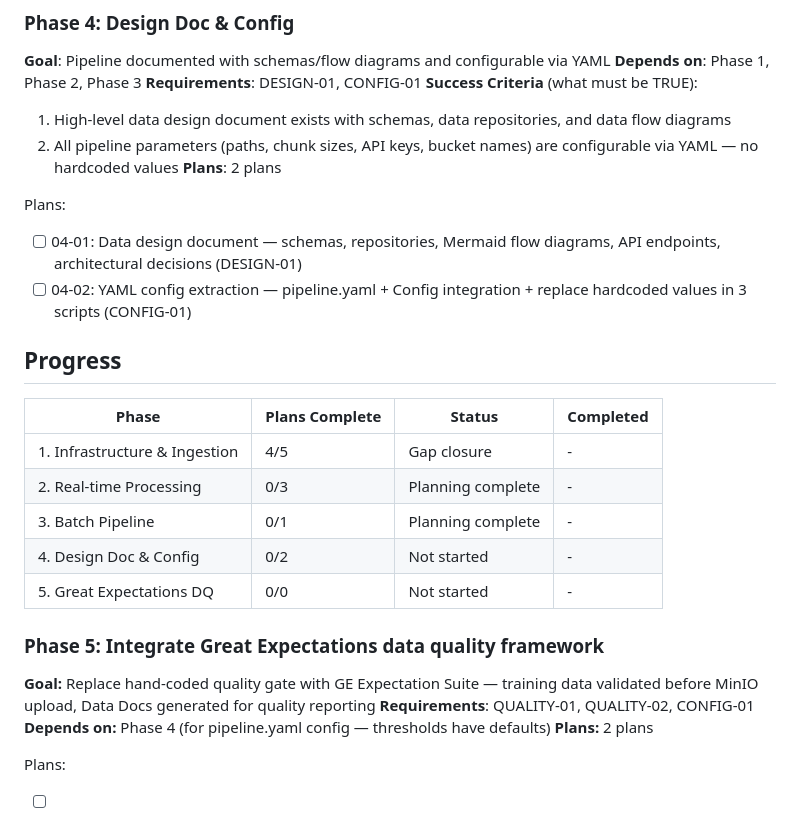
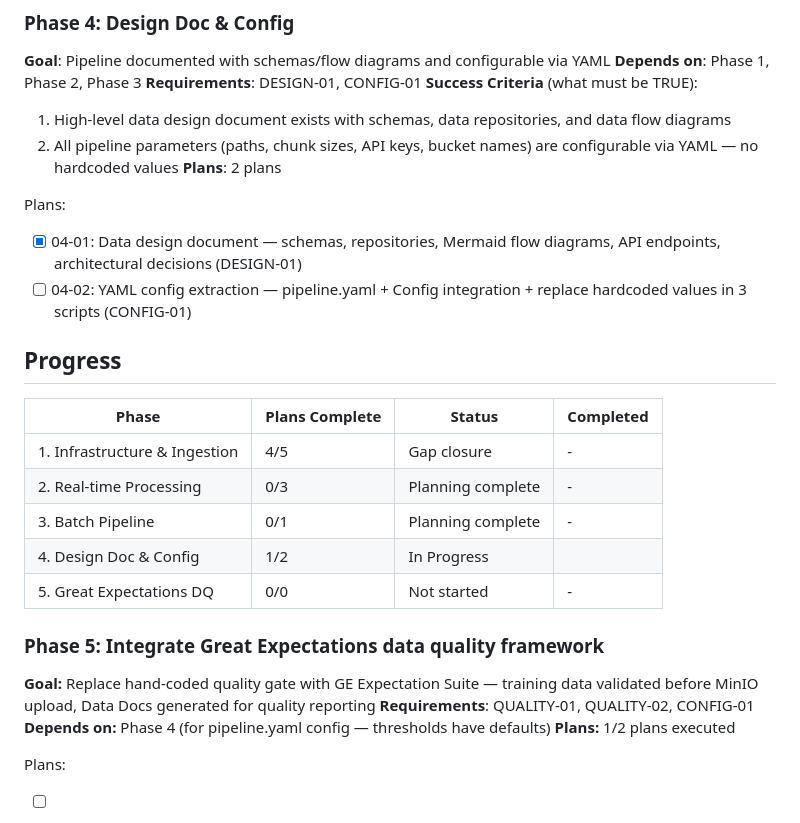
Before and after one commit to Rishabhku03/ML_project, a Markdown page: .planning/ROADMAP.md, the part around the change. Drawn GitHub-style.

```diff
--- a/.planning/ROADMAP.md
+++ b/.planning/ROADMAP.md
@@ -74,7 +74,7 @@ Plans:
 **Plans**: 2 plans
 
 Plans:
-- [ ] 04-01: Data design document — schemas, repositories, Mermaid flow diagrams, API endpoints, architectural decisions (DESIGN-01)
+- [x] 04-01: Data design document — schemas, repositories, Mermaid flow diagrams, API endpoints, architectural decisions (DESIGN-01)
 - [ ] 04-02: YAML config extraction — pipeline.yaml + Config integration + replace hardcoded values in 3 scripts (CONFIG-01)
 
 ## Progress
@@ -84,7 +84,7 @@ Plans:
 | 1. Infrastructure & Ingestion | 4/5 | Gap closure | - |
 | 2. Real-time Processing | 0/3 | Planning complete | - |
 | 3. Batch Pipeline | 0/1 | Planning complete | - |
-| 4. Design Doc & Config | 0/2 | Not started | - |
+| 4. Design Doc & Config | 1/2 | In Progress|  |
 | 5. Great Expectations DQ | 0/0 | Not started | - |
 
 ### Phase 5: Integrate Great Expectations data quality framework
@@ -92,7 +92,7 @@ Plans:
 **Goal:** Replace hand-coded quality gate with GE Expectation Suite — training data validated before MinIO upload, Data Docs generated for quality reporting
 **Requirements**: QUALITY-01, QUALITY-02, CONFIG-01
 **Depends on:** Phase 4 (for pipeline.yaml config — thresholds have defaults)
-**Plans:** 2 plans
+**Plans:** 1/2 plans executed
 
 Plans:
 - [ ] 05-01: Create GE validation module + tests (data_quality.py, test_data_quality.py)
```
Also changed, not shown: .planning/STATE.md (+16 -14 lines), 1 other file.
